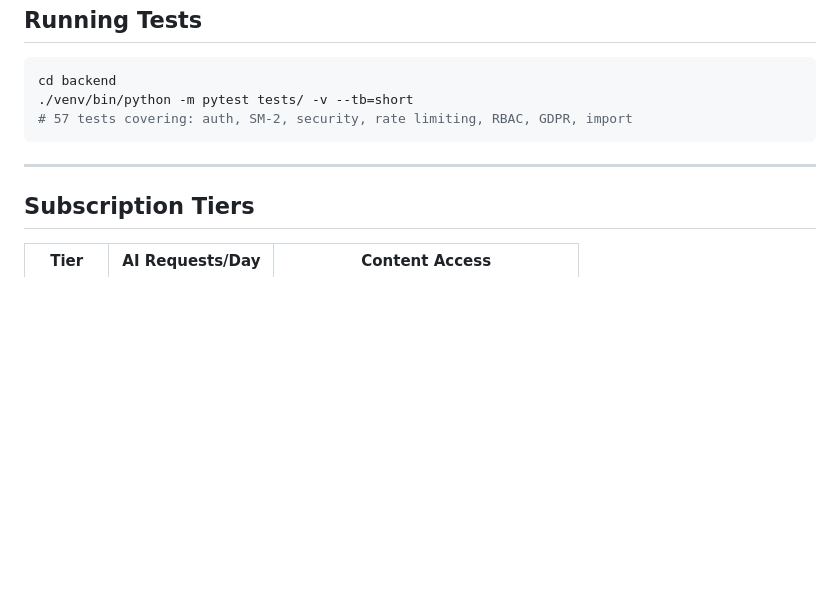
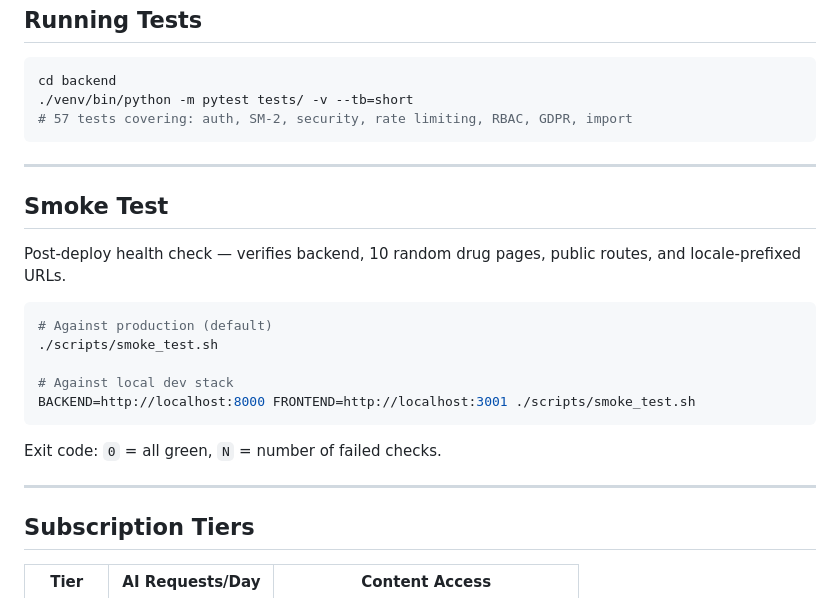
Before and after one commit to mikagit25/MEDMind, a Markdown page: README.md, the part around the change. Drawn GitHub-style; blank space fills up the shorter version.

Commit message:
docs: add smoke test usage to README
Co-Authored-By: Claude Sonnet 4.6 <noreply@anthropic.com>

````diff
--- a/README.md
+++ b/README.md
@@ -148,6 +148,22 @@ cd backend
 
 ---
 
+## Smoke Test
+
+Post-deploy health check — verifies backend, 10 random drug pages, public routes, and locale-prefixed URLs.
+
+```bash
+# Against production (default)
+./scripts/smoke_test.sh
+
+# Against local dev stack
+BACKEND=http://localhost:8000 FRONTEND=http://localhost:3001 ./scripts/smoke_test.sh
+```
+
+Exit code: `0` = all green, `N` = number of failed checks.
+
+---
+
 ## Subscription Tiers
 
 | Tier | AI Requests/Day | Content Access |
````
